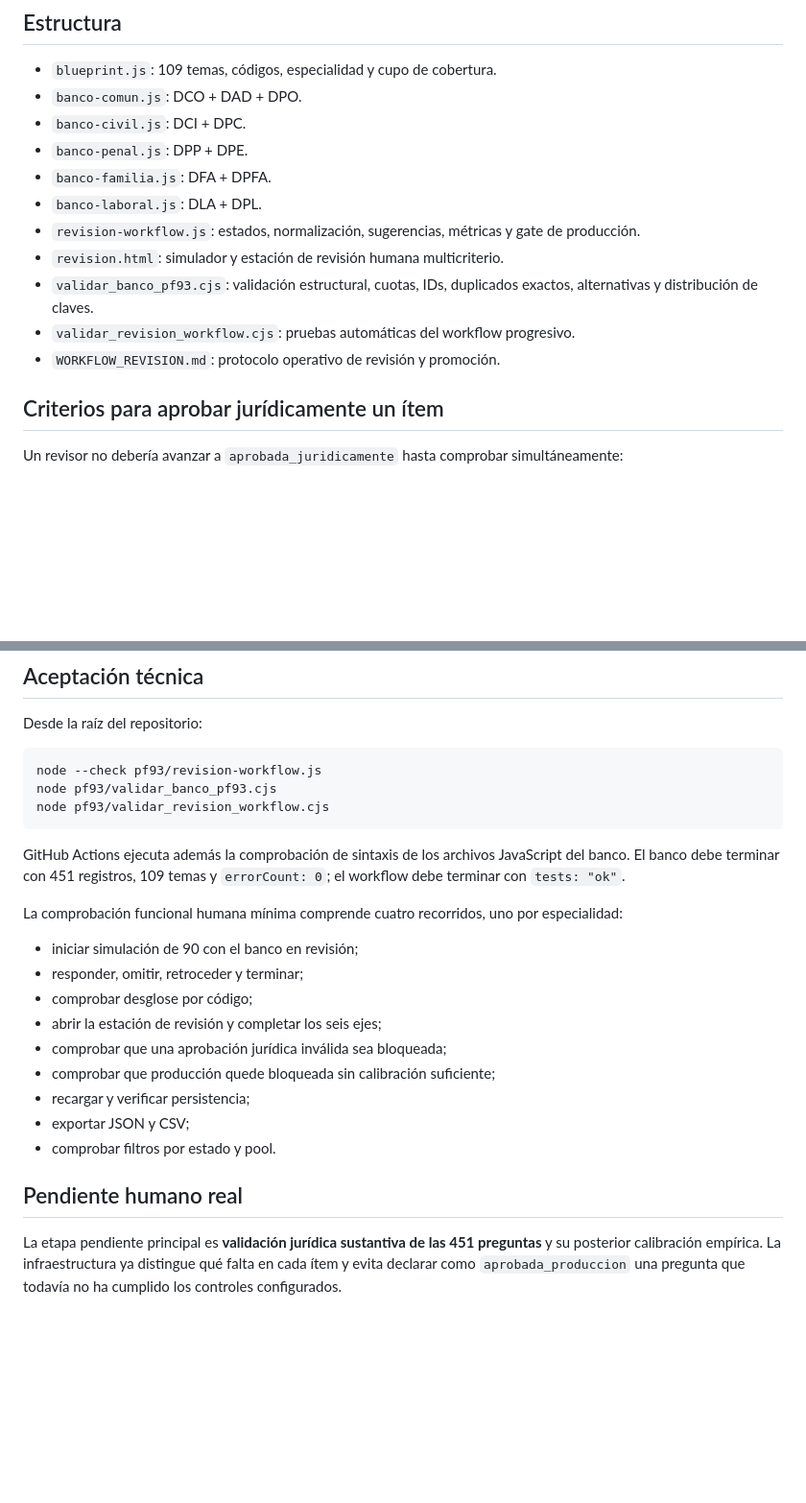
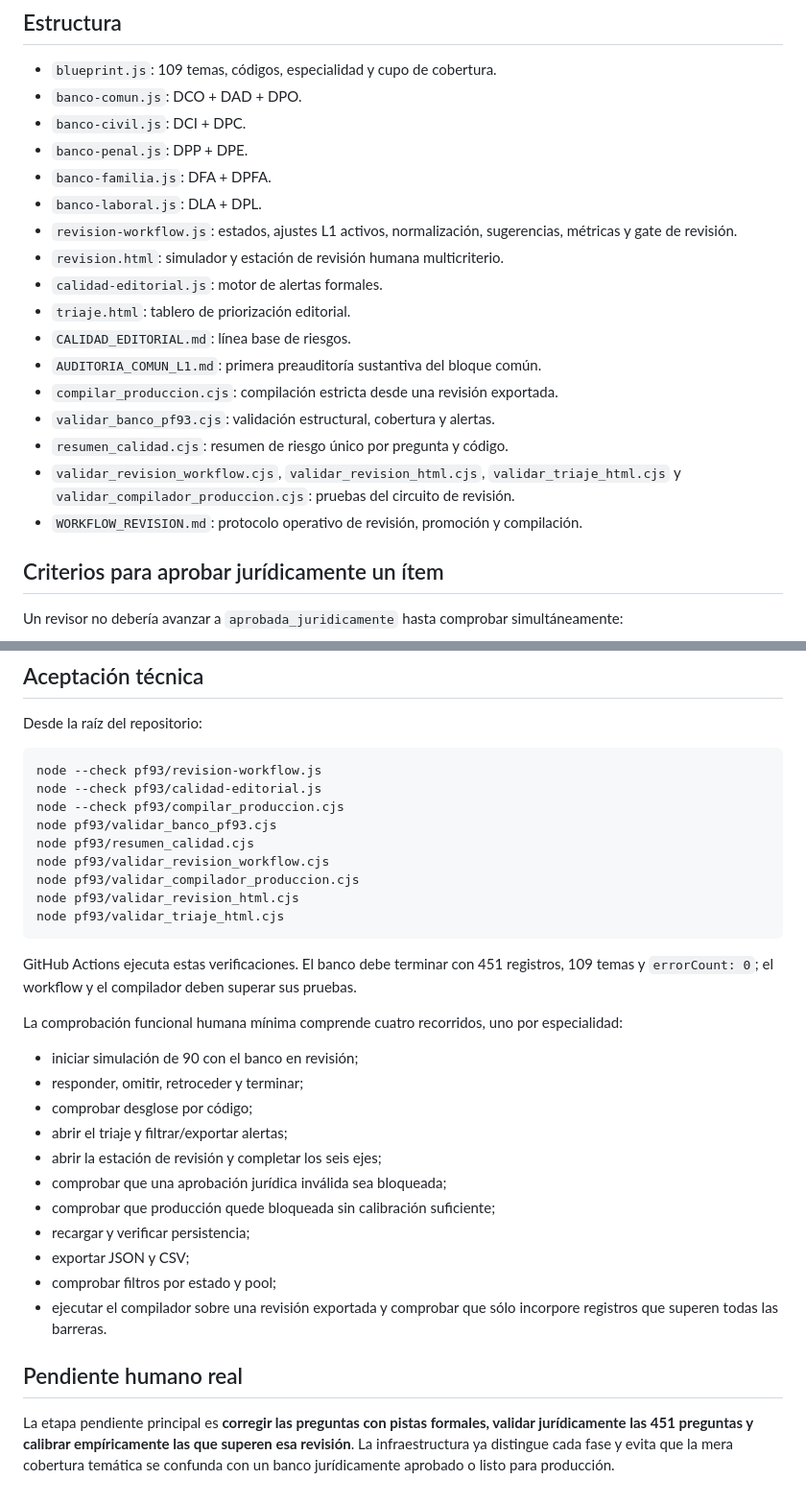
Before and after one commit to MatiGaete2023/matigaete2023.github.io, a Markdown page: pf93/README.md, 2 parts joined by grey strips. Shown at 96% size. Drawn GitHub-style; blank space fills up the shorter version.

````diff
--- a/pf93/README.md
+++ b/pf93/README.md
@@ -90,11 +111,17 @@ La rama de origen conserva 484 registros históricos PF92/anteriores con filtros
 - `banco-penal.js`: DPP + DPE.
 - `banco-familia.js`: DFA + DPFA.
 - `banco-laboral.js`: DLA + DPL.
-- `revision-workflow.js`: estados, normalización, sugerencias, métricas y gate de producción.
+- `revision-workflow.js`: estados, ajustes L1 activos, normalización, sugerencias, métricas y gate de revisión.
 - `revision.html`: simulador y estación de revisión humana multicriterio.
-- `validar_banco_pf93.cjs`: validación estructural, cuotas, IDs, duplicados exactos, alternativas y distribución de claves.
-- `validar_revision_workflow.cjs`: pruebas automáticas del workflow progresivo.
-- `WORKFLOW_REVISION.md`: protocolo operativo de revisión y promoción.
+- `calidad-editorial.js`: motor de alertas formales.
+- `triaje.html`: tablero de priorización editorial.
+- `CALIDAD_EDITORIAL.md`: línea base de riesgos.
+- `AUDITORIA_COMUN_L1.md`: primera preauditoría sustantiva del bloque común.
+- `compilar_produccion.cjs`: compilación estricta desde una revisión exportada.
+- `validar_banco_pf93.cjs`: validación estructural, cobertura y alertas.
+- `resumen_calidad.cjs`: resumen de riesgo único por pregunta y código.
+- `validar_revision_workflow.cjs`, `validar_revision_html.cjs`, `validar_triaje_html.cjs` y `validar_compilador_produccion.cjs`: pruebas del circuito de revisión.
+- `WORKFLOW_REVISION.md`: protocolo operativo de revisión, promoción y compilación.
 
 ## Criterios para aprobar jurídicamente un ítem
 
@@ -114,24 +141,32 @@ Desde la raíz del repositorio:
 
 ```bash
 node --check pf93/revision-workflow.js
+node --check pf93/calidad-editorial.js
+node --check pf93/compilar_produccion.cjs
 node pf93/validar_banco_pf93.cjs
+node pf93/resumen_calidad.cjs
 node pf93/validar_revision_workflow.cjs
+node pf93/validar_compilador_produccion.cjs
+node pf93/validar_revision_html.cjs
+node pf93/validar_triaje_html.cjs
 ```
 
-GitHub Actions ejecuta además la comprobación de sintaxis de los archivos JavaScript del banco. El banco debe terminar con 451 registros, 109 temas y `errorCount: 0`; el workflow debe terminar con `tests: "ok"`.
+GitHub Actions ejecuta estas verificaciones. El banco debe terminar con 451 registros, 109 temas y `errorCount: 0`; el workflow y el compilador deben superar sus pruebas.
 
 La comprobación funcional humana mínima comprende cuatro recorridos, uno por especialidad:
 
 - iniciar simulación de 90 con el banco en revisión;
 - responder, omitir, retroceder y terminar;
 - comprobar desglose por código;
+- abrir el triaje y filtrar/exportar alertas;
 - abrir la estación de revisión y completar los seis ejes;
 - comprobar que una aprobación jurídica inválida sea bloqueada;
 - comprobar que producción quede bloqueada sin calibración suficiente;
 - recargar y verificar persistencia;
 - exportar JSON y CSV;
-- comprobar filtros por estado y pool.
+- comprobar filtros por estado y pool;
+- ejecutar el compilador sobre una revisión exportada y comprobar que sólo incorpore registros que superen todas las barreras.
 
 ## Pendiente humano real
 
-La etapa pendiente principal es **validación jurídica sustantiva de las 451 preguntas** y su posterior calibración empírica. La infraestructura ya distingue qué falta en cada ítem y evita declarar como `aprobada_produccion` una pregunta que todavía no ha cumplido los controles configurados.
+La etapa pendiente principal es **corregir las preguntas con pistas formales, validar jurídicamente las 451 preguntas y calibrar empíricamente las que superen esa revisión**. La infraestructura ya distingue cada fase y evita que la mera cobertura temática se confunda con un banco jurídicamente aprobado o listo para producción.
````
Also changed, not shown: other parts of pf93/README.md (+39 -18 lines).
